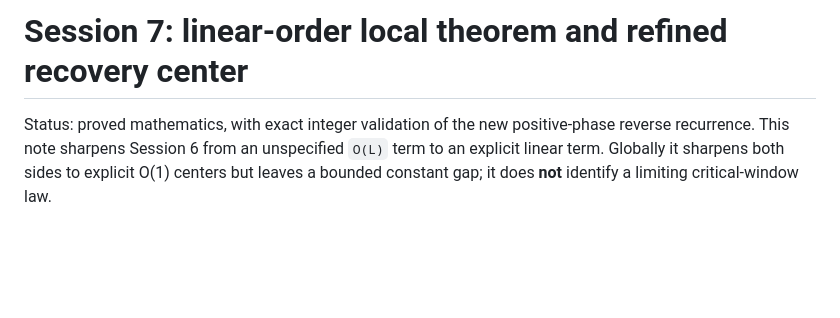
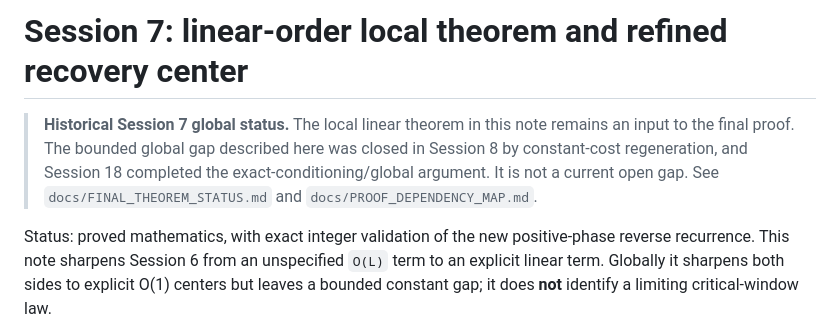
Before and after one commit to jfairfaxball-348/ProbStack-Random-Stacking-on-Trees, a Markdown page: notes/session-7-linear-order.md, the part around the change. Drawn GitHub-style; blank space fills up the shorter version.

Commit message:
Session 19: mark Session 7 global gap superseded

```diff
--- a/notes/session-7-linear-order.md
+++ b/notes/session-7-linear-order.md
@@ -1,4 +1,12 @@
 # Session 7: linear-order local theorem and refined recovery center
+
+> **Historical Session 7 global status.** The local linear theorem in this note
+> remains an input to the final proof. The bounded global gap described here
+> was closed in Session 8 by constant-cost regeneration, and Session 18
+> completed the exact-conditioning/global argument. It is not a current open
+> gap. See `docs/FINAL_THEOREM_STATUS.md` and
+> `docs/PROOF_DEPENDENCY_MAP.md`.
+
 
 Status: proved mathematics, with exact integer validation of the new positive-phase
 reverse recurrence.  This note sharpens Session 6 from an unspecified `O(L)`
```
